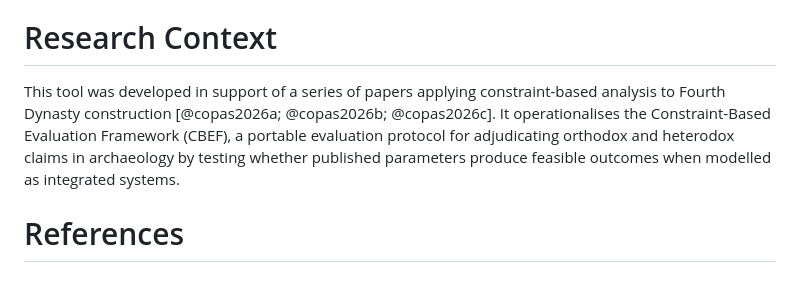
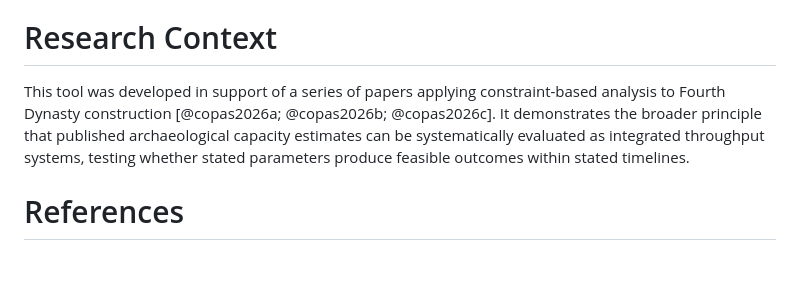
Before and after one commit to markcocoscopas/pyramid-constraint-model, a Markdown page: paper/paper.md, the part around the change. Drawn GitHub-style.

```diff
--- a/paper/paper.md
+++ b/paper/paper.md
@@ -62,6 +62,6 @@ This model deliberately evaluates only primary material subsystems. Secondary co
 
 # Research Context
 
-This tool was developed in support of a series of papers applying constraint-based analysis to Fourth Dynasty construction [@copas2026a; @copas2026b; @copas2026c]. It operationalises the Constraint-Based Evaluation Framework (CBEF), a portable evaluation protocol for adjudicating orthodox and heterodox claims in archaeology by testing whether published parameters produce feasible outcomes when modelled as integrated systems.
+This tool was developed in support of a series of papers applying constraint-based analysis to Fourth Dynasty construction [@copas2026a; @copas2026b; @copas2026c]. It demonstrates the broader principle that published archaeological capacity estimates can be systematically evaluated as integrated throughput systems, testing whether stated parameters produce feasible outcomes within stated timelines.
 
 # References
```
